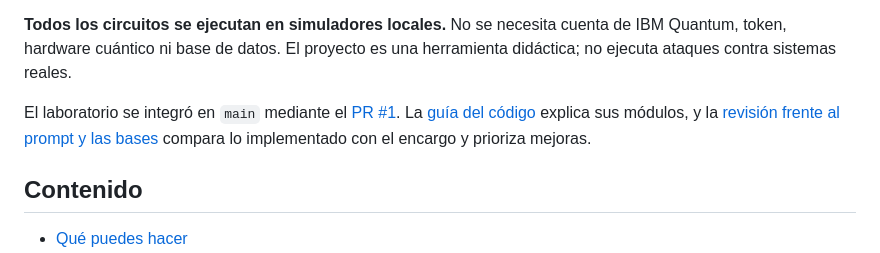
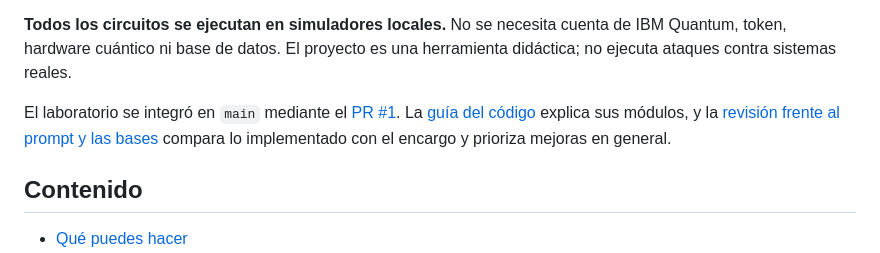
Before and after one commit to LeonardoShande/QubitGuard, a Markdown page: README.md, the part around the change. GitHub-like rendering.

```diff
--- a/README.md
+++ b/README.md
@@ -6,7 +6,7 @@ QubitGuard compara la búsqueda clásica de un secreto con el algoritmo de Grove
 
 **Todos los circuitos se ejecutan en simuladores locales.** No se necesita cuenta de IBM Quantum, token, hardware cuántico ni base de datos. El proyecto es una herramienta didáctica; no ejecuta ataques contra sistemas reales.
 
-El laboratorio se integró en `main` mediante el [PR #1](https://github.com/LeonardoShande/QubitGuard/pull/1). La [guía del código](docs/GUIA_DEL_CODIGO.md) explica sus módulos, y la [revisión frente al prompt y las bases](docs/REVISION_PROMPT_Y_BASES.md) compara lo implementado con el encargo y prioriza mejoras.
+El laboratorio se integró en `main` mediante el [PR #1](https://github.com/LeonardoShande/QubitGuard/pull/1). La [guía del código](docs/GUIA_DEL_CODIGO.md) explica sus módulos, y la [revisión frente al prompt y las bases](docs/REVISION_PROMPT_Y_BASES.md) compara lo implementado con el encargo y prioriza mejoras en general.
 
 ## Contenido
 
```
